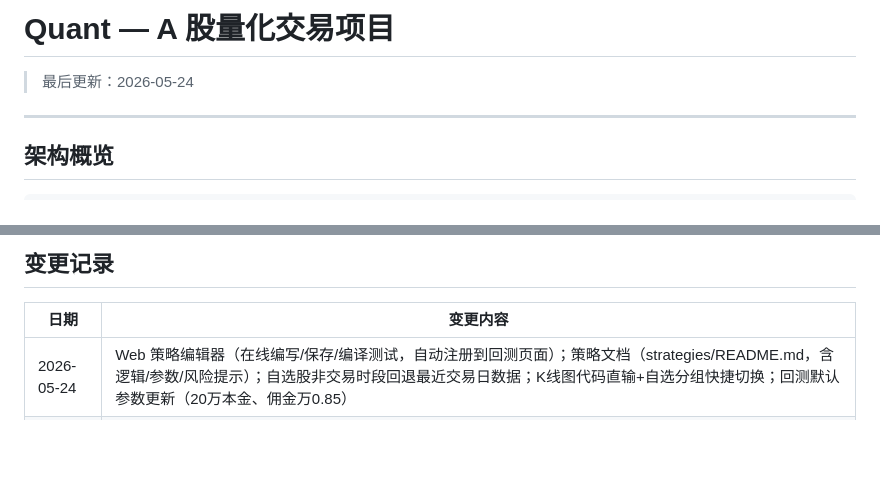
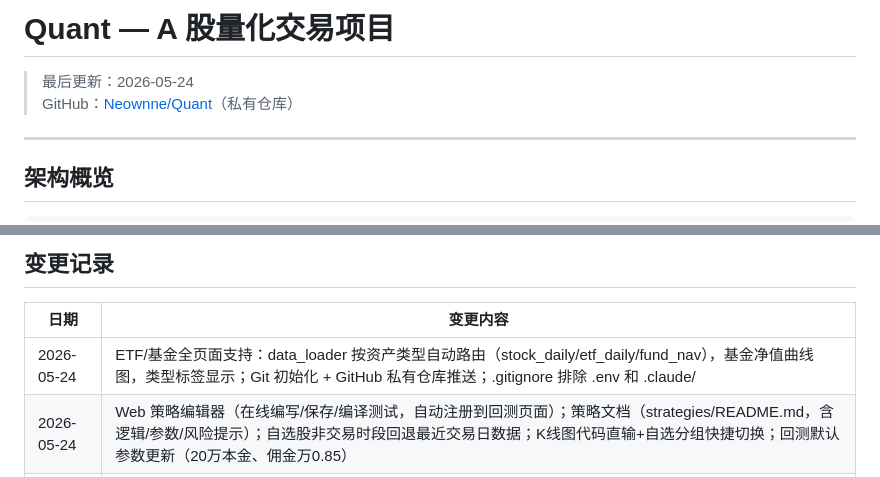
Before and after one commit to Neownne/Quant, a Markdown page: PROJECT.md, 2 parts joined by grey strips. Rendered like a GitHub page; blank space fills up the shorter version.

```diff
--- a/PROJECT.md
+++ b/PROJECT.md
@@ -1,6 +1,7 @@
 # Quant — A 股量化交易项目
 
 > 最后更新：2026-05-24
+> GitHub：[Neownne/Quant](https://github.com/Neownne/Quant)（私有仓库）
 
 ---
 
@@ -256,6 +257,7 @@ streamlit run app/main.py                  # 浏览器打开 http://localhost:85
 
 | 日期 | 变更内容 |
 |---|---|
+| 2026-05-24 | ETF/基金全页面支持：data_loader 按资产类型自动路由（stock_daily/etf_daily/fund_nav），基金净值曲线图，类型标签显示；Git 初始化 + GitHub 私有仓库推送；.gitignore 排除 .env 和 .claude/ |
 | 2026-05-24 | Web 策略编辑器（在线编写/保存/编译测试，自动注册到回测页面）；策略文档（strategies/README.md，含逻辑/参数/风险提示）；自选股非交易时段回退最近交易日数据；K线图代码直输+自选分组快捷切换；回测默认参数更新（20万本金、佣金万0.85） |
 | 2026-05-24 | Streamlit Web 界面：实时报价、K线图+技术指标（MA/MACD/RSI/Bollinger）、策略回测、模拟盘、每日自动同步调度；新增 paper_account/paper_orders/paper_positions 3张模拟盘表；backtrader 回测引擎封装 |
 | 2026-05-23 | 全面弃用东方财富，数据源迁移至腾讯/新浪/交易所；后复权统一；sync v2（tqdm + ProcessPoolExecutor + 跳过已完成 + 60s 超时）；db.py 临时表加 UUID；新增 stock_tick/stock_minute 表 + recorder.py |
```
Also changed, not shown: docs/postgresql-guide.md (renamed from docs/postgresql-cheatsheet.md, +1 -1 lines).
